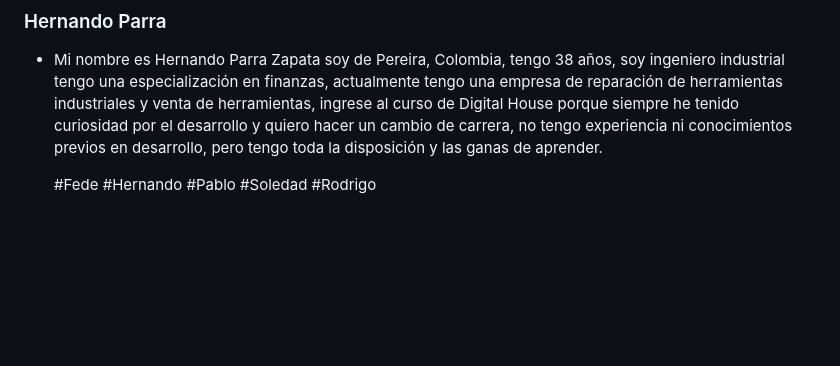
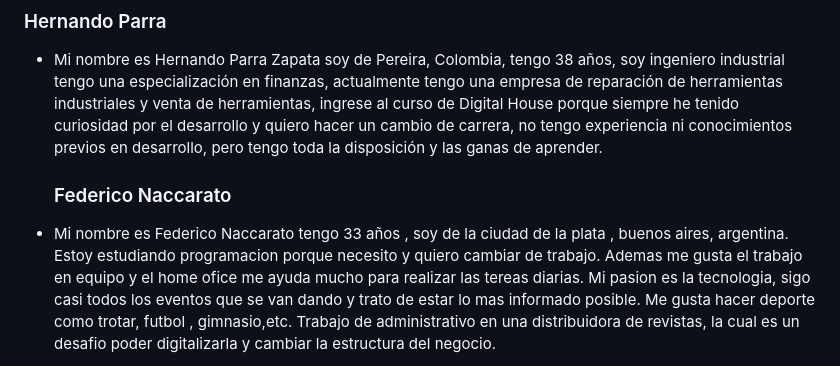
Before and after one commit to DH-Comision-07/grupo_1_LatinInstrumentsSA, a Markdown page: README.md, the part around the change printed below. Rendered like a GitHub page; blank space fills up the shorter version.

Commit message:
fix: subo mi descripcion de Federico Naccarato

```diff
--- a/README.md
+++ b/README.md
@@ -55,7 +55,11 @@ Mi nombre es Ezequiel Paz, tengo 34 años, vivo en Buenos Aires, Argentina. Soy
 - Mi nombre es Hernando Parra Zapata soy de Pereira, Colombia, tengo 38 años, soy ingeniero industrial tengo una especialización en finanzas, actualmente tengo una empresa de reparación de herramientas industriales y venta de herramientas, ingrese al curso de Digital House porque siempre he tenido curiosidad por el desarrollo y quiero hacer un cambio de carrera, no tengo experiencia ni conocimientos previos en desarrollo, pero tengo toda la disposición y las ganas de aprender.
 
 
-  #Fede
+  ### Federico Naccarato
+
+- Mi nombre es Federico Naccarato tengo 33 años , soy de la ciudad de la plata , buenos aires, argentina. Estoy estudiando programacion porque necesito y quiero cambiar de trabajo. Ademas me gusta el trabajo en equipo y el home ofice me ayuda mucho para realizar las tereas diarias. Mi pasion es la tecnologia, sigo casi todos los eventos que se van dando y trato de estar lo mas informado posible. Me gusta hacer deporte como trotar, futbol , gimnasio,etc. Trabajo de administrativo en una distribuidora de revistas, la cual es un desafio poder digitalizarla y cambiar la estructura del negocio.
+
+
   #Hernando
   #Pablo
   #Soledad
```
Also changed, not shown: other parts of README.md (+1 -1 lines).
